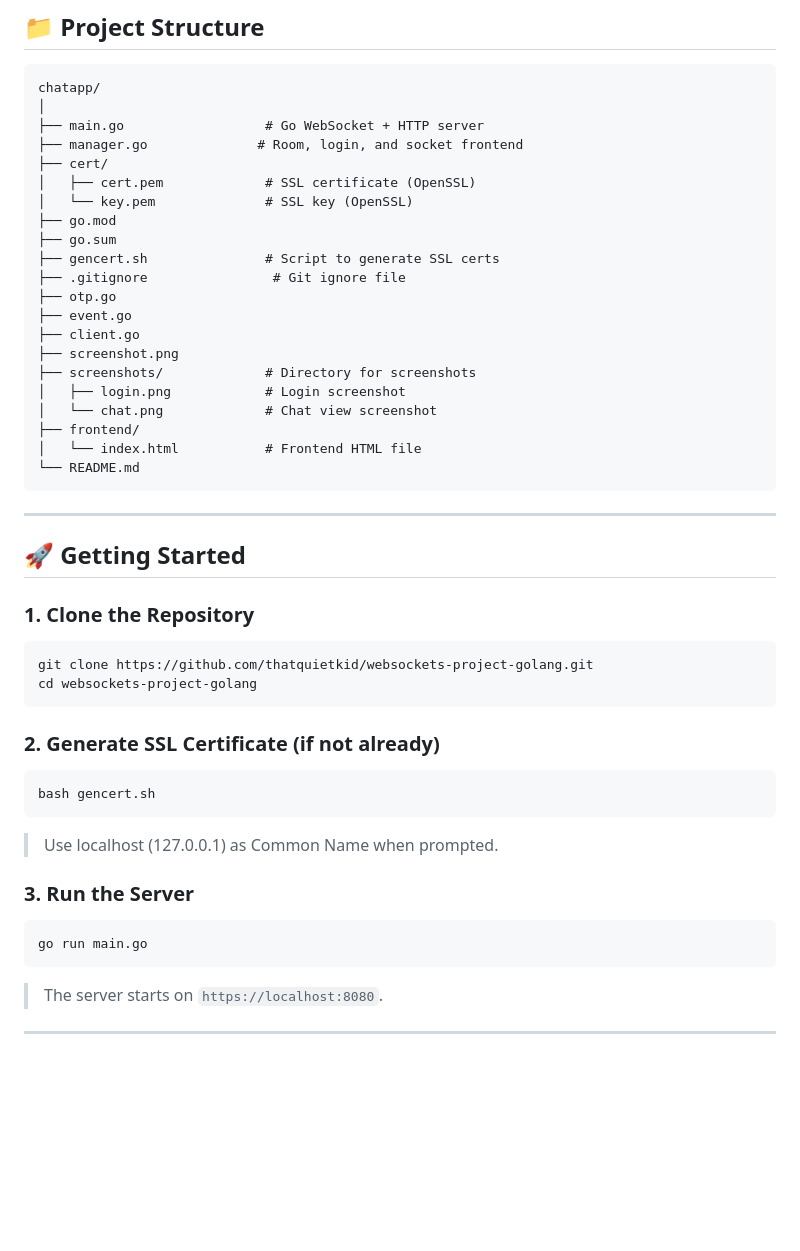
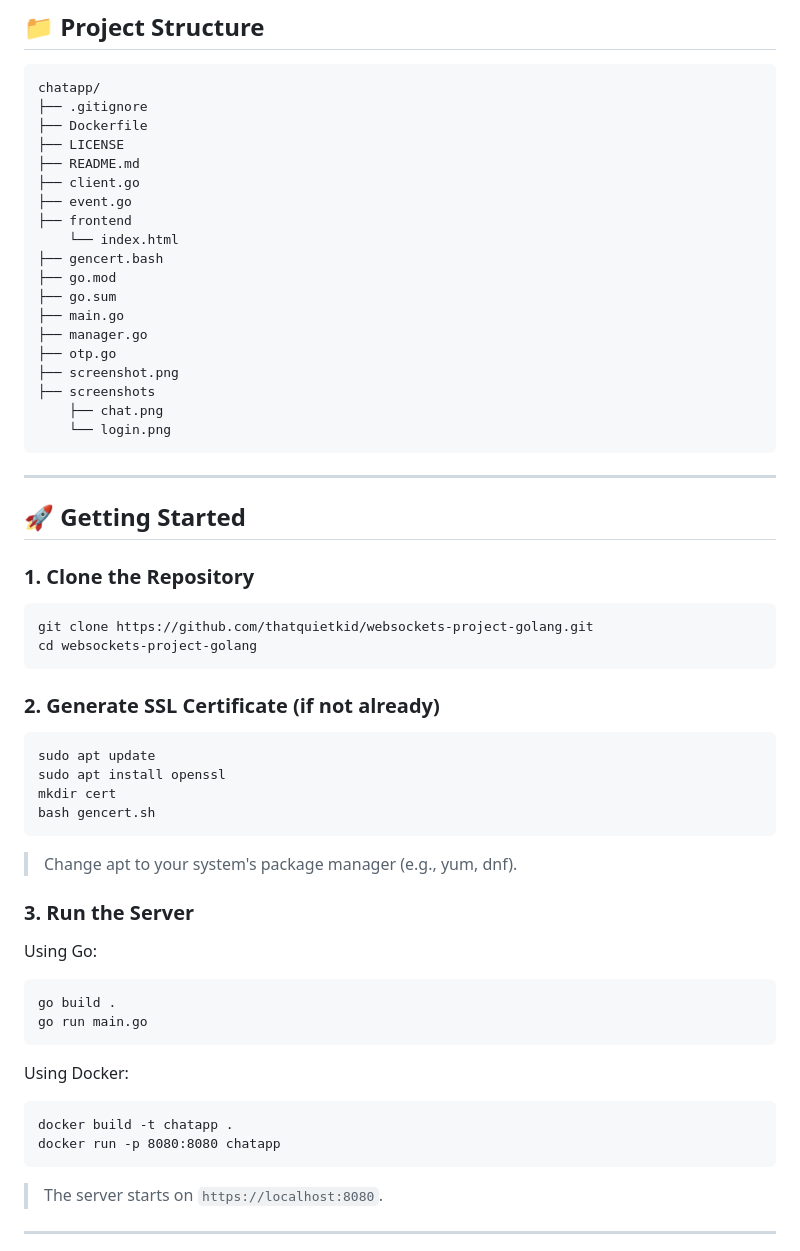
Before and after one commit to thatquietkid/websockets-project-golang, a Markdown page: README.md, the part around one of its changes. Drawn GitHub-style; blank space fills up the shorter version.

````diff
--- a/README.md
+++ b/README.md
@@ -35,26 +49,24 @@ A real-time web-based chatroom built using **Golang**, **WebSockets**, and **Ope
 
 ```
 chatapp/
-│
-├── main.go                  # Go WebSocket + HTTP server
-├── manager.go              # Room, login, and socket frontend
-├── cert/
-│   ├── cert.pem             # SSL certificate (OpenSSL)
-│   └── key.pem              # SSL key (OpenSSL)
+├── .gitignore
+├── Dockerfile
+├── LICENSE
+├── README.md
+├── client.go
+├── event.go
+├── frontend
+    └── index.html
+├── gencert.bash
 ├── go.mod
 ├── go.sum
-├── gencert.sh               # Script to generate SSL certs
-├── .gitignore                # Git ignore file
+├── main.go
+├── manager.go
 ├── otp.go
-├── event.go
-├── client.go
 ├── screenshot.png
-├── screenshots/             # Directory for screenshots
-│   ├── login.png            # Login screenshot
-│   └── chat.png             # Chat view screenshot
-├── frontend/
-│   └── index.html           # Frontend HTML file
-└── README.md
+├── screenshots
+    ├── chat.png
+    └── login.png
 ```
 
 ---
@@ -71,15 +83,26 @@ cd websockets-project-golang
 ### 2. Generate SSL Certificate (if not already)
 
 ```bash
+sudo apt update
+sudo apt install openssl
+mkdir cert
 bash gencert.sh
 ```
-
-> Use localhost (127.0.0.1) as Common Name when prompted.
+> Change apt to your system's package manager (e.g., yum, dnf).
 
 ### 3. Run the Server
 
+Using Go:
 ```bash
+go build .
 go run main.go
+```
+
+Using Docker:
+
+```docker
+docker build -t chatapp .
+docker run -p 8080:8080 chatapp
 ```
 
 > The server starts on `https://localhost:8080`.
````
Also changed, not shown: other parts of README.md (+14 -0 lines).
